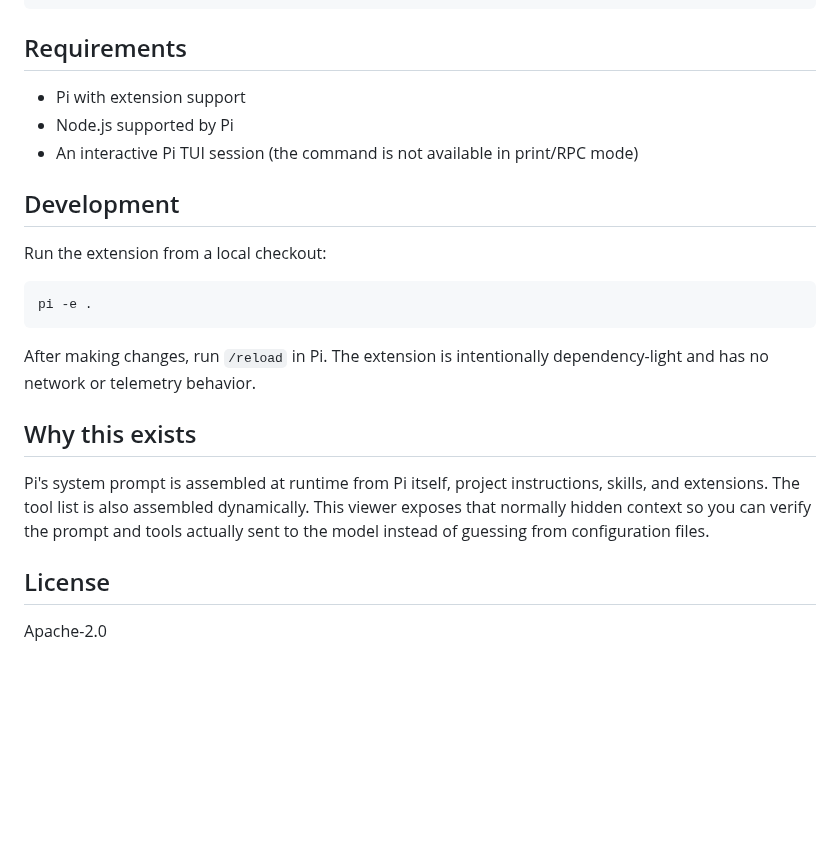
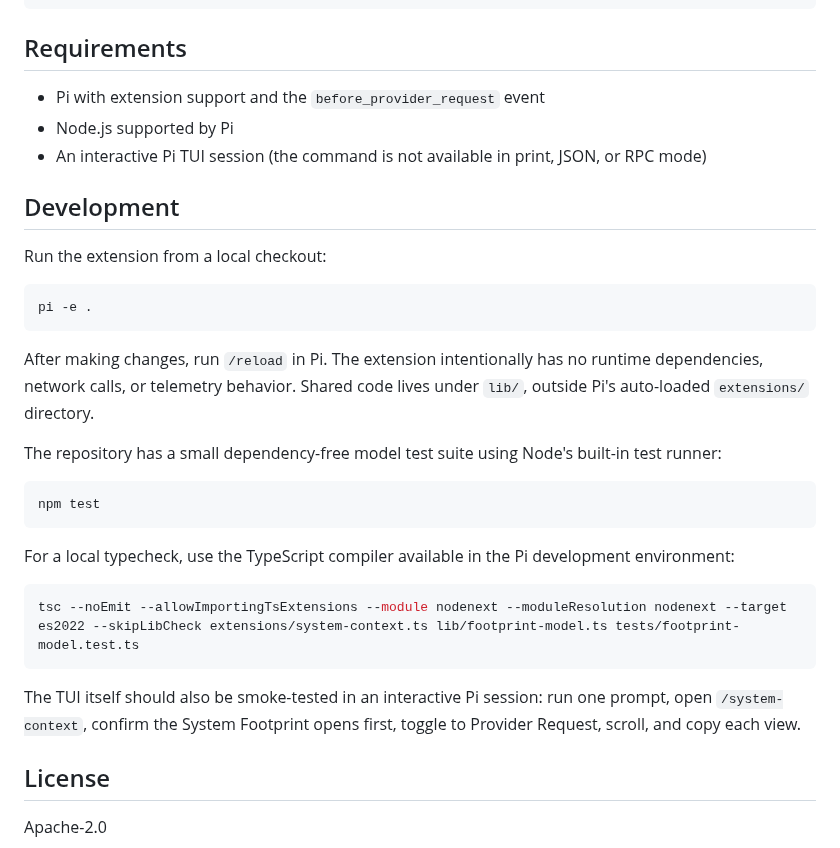
Before and after one commit to eggmasonvalue/pi-system-prompt-viewer, a Markdown page: README.md, the part around one of its changes. GitHub-like rendering; blank space fills up the shorter version.

````diff
--- a/README.md
+++ b/README.md
@@ -50,9 +73,9 @@ pi -e npm:pi-system-prompt-viewer
 
 ## Requirements
 
-- Pi with extension support
+- Pi with extension support and the `before_provider_request` event
 - Node.js supported by Pi
-- An interactive Pi TUI session (the command is not available in print/RPC mode)
+- An interactive Pi TUI session (the command is not available in print, JSON, or RPC mode)
 
 ## Development
 
@@ -62,11 +85,21 @@ Run the extension from a local checkout:
 pi -e .
 ```
 
-After making changes, run `/reload` in Pi. The extension is intentionally dependency-light and has no network or telemetry behavior.
+After making changes, run `/reload` in Pi. The extension intentionally has no runtime dependencies, network calls, or telemetry behavior. Shared code lives under `lib/`, outside Pi's auto-loaded `extensions/` directory.
 
-## Why this exists
+The repository has a small dependency-free model test suite using Node's built-in test runner:
 
-Pi's system prompt is assembled at runtime from Pi itself, project instructions, skills, and extensions. The tool list is also assembled dynamically. This viewer exposes that normally hidden context so you can verify the prompt and tools actually sent to the model instead of guessing from configuration files.
+```bash
+npm test
+```
+
+For a local typecheck, use the TypeScript compiler available in the Pi development environment:
+
+```bash
+tsc --noEmit --allowImportingTsExtensions --module nodenext --moduleResolution nodenext --target es2022 --skipLibCheck extensions/system-context.ts lib/footprint-model.ts tests/footprint-model.test.ts
+```
+
+The TUI itself should also be smoke-tested in an interactive Pi session: run one prompt, open `/system-context`, confirm the System Footprint opens first, toggle to Provider Request, scroll, and copy each view.
 
 ## License
 
````
Also changed, not shown: other parts of README.md (+39 -16 lines), assets/provider-request.png (added), assets/system-footprint.png (added), 6 other files.
